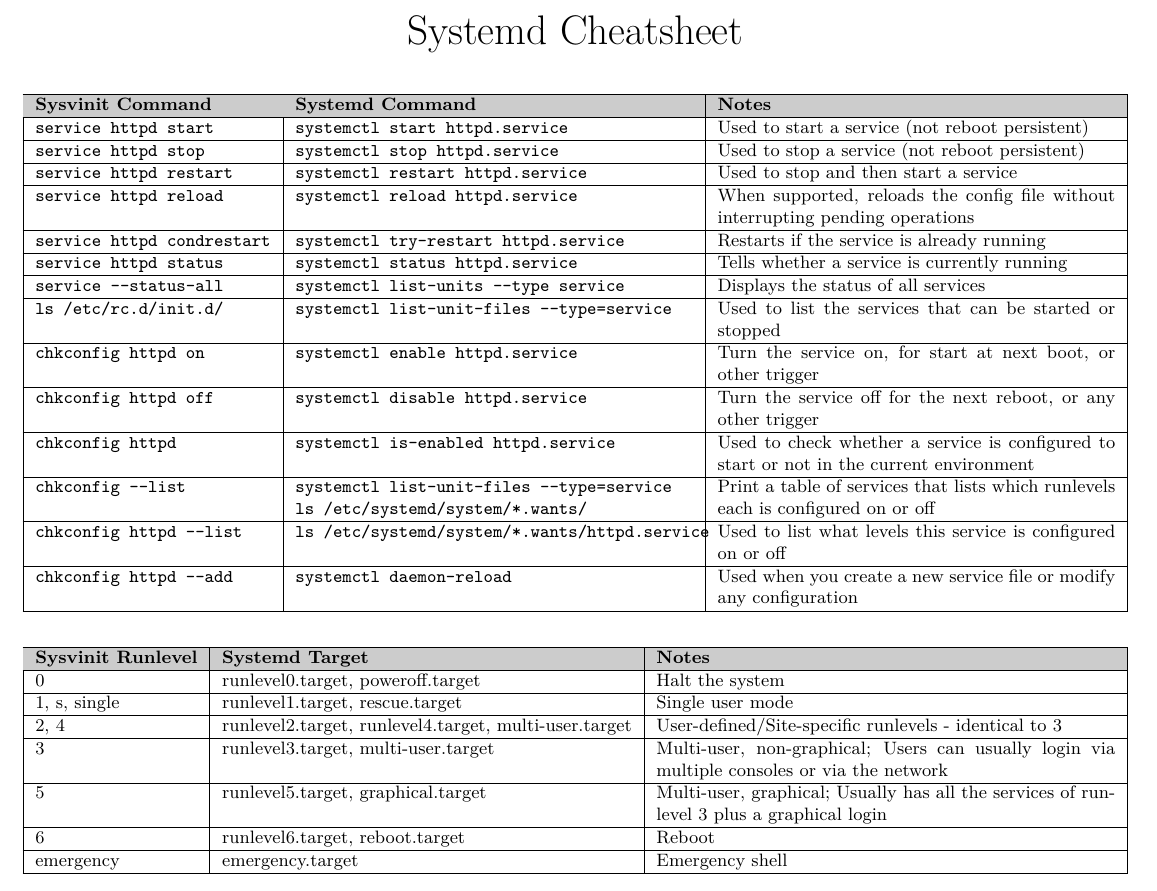
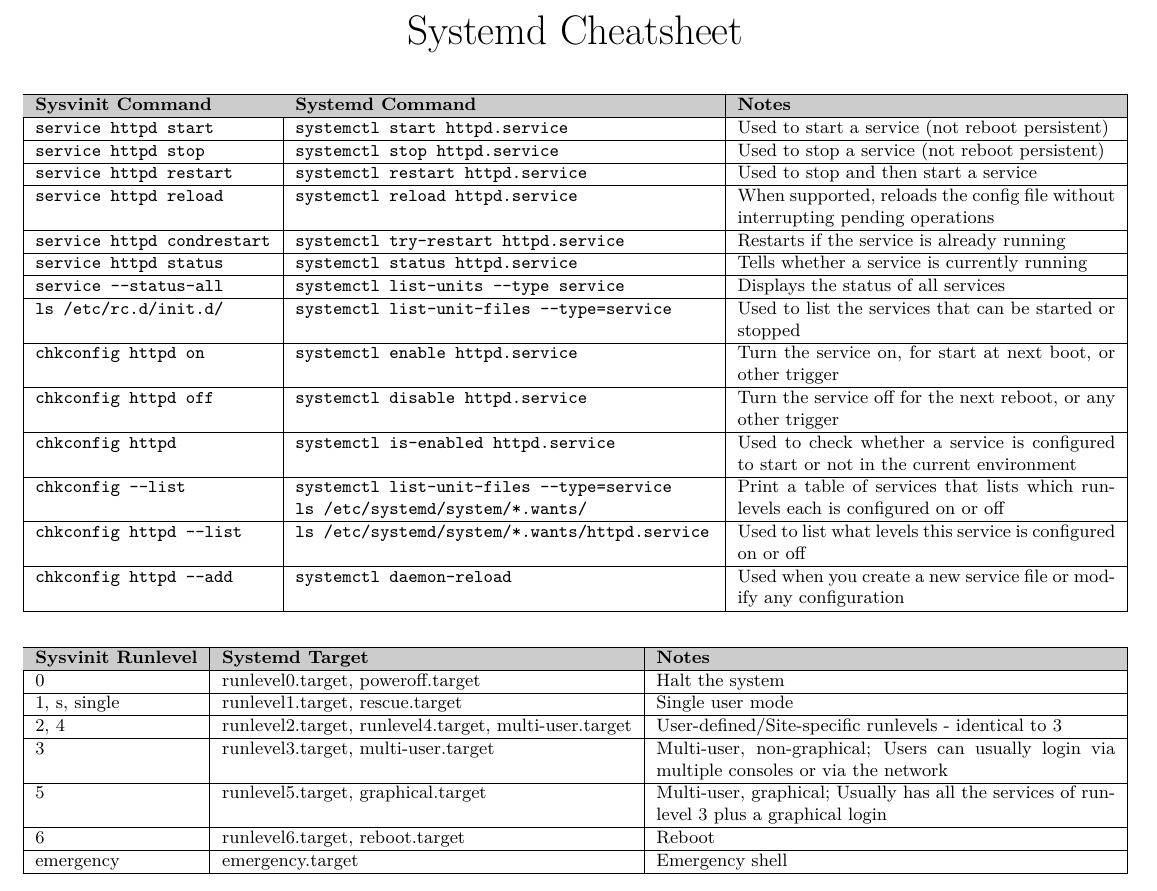
Before and after one commit to ruzickap/cheatsheet-systemd, a LaTeX document (systemd_cheatsheet.tex): part of the page, cut so that both start at the same text. Compiled offline with XeLaTeX.

Commit message:
fix: resolve overfull table column and hyperref warning
- `ls /etc/systemd/system/*.wants/httpd.service` was 8.3pt wider than
  its column and ran over the border into Notes; give the command
  column 5% of the notes width
- `pdfpagemode=None` is not a valid value (hyperref warned on every
  build and wrote an invalid `/PageMode`); use `UseNone`
- Drop `bookmarks`, which is already the hyperref default

```diff
--- a/systemd_cheatsheet.tex
+++ b/systemd_cheatsheet.tex
@@ -4,8 +4,7 @@
 \usepackage{tabularx}
 \usepackage[margin=0.75cm]{geometry}
 \usepackage[
-             bookmarks,
-             pdfpagemode=None,
+             pdfpagemode=UseNone,
              pdftitle={Systemd Cheatsheet},
              pdfauthor={PetrR},
              pdfsubject={Systemd Cheatsheet},
@@ -25,7 +24,8 @@
 \vspace{7mm}
 \small
 
-\begin{tabularx}{\textwidth}{ |l|X|X| }
+% Command column gets 5% of the notes width so the longest command fits
+\begin{tabularx}{\textwidth}{ |l|>{\hsize=1.05\hsize}X|>{\hsize=.95\hsize}X| }
 \hline
 \rowcolor[gray]{.8}
 \bfseries Sysvinit Command    & \bfseries Systemd Command                                                             & \bfseries Notes \\\hline
```
